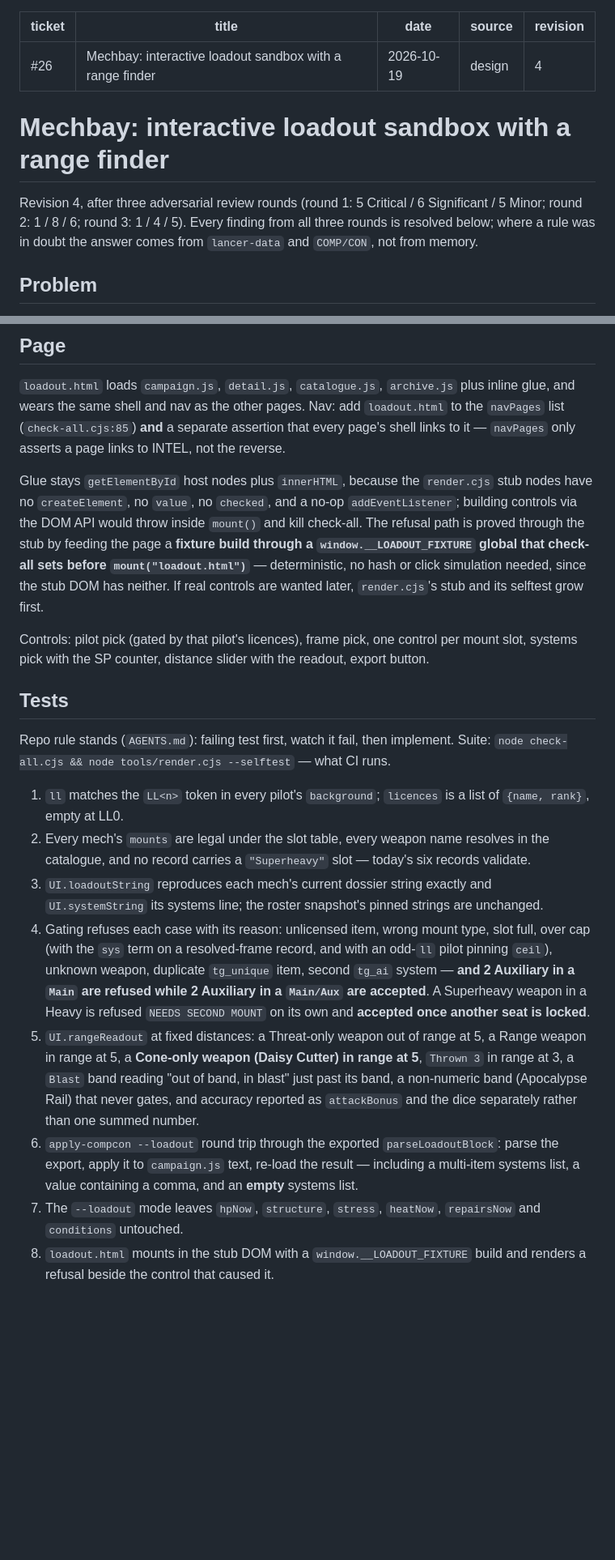
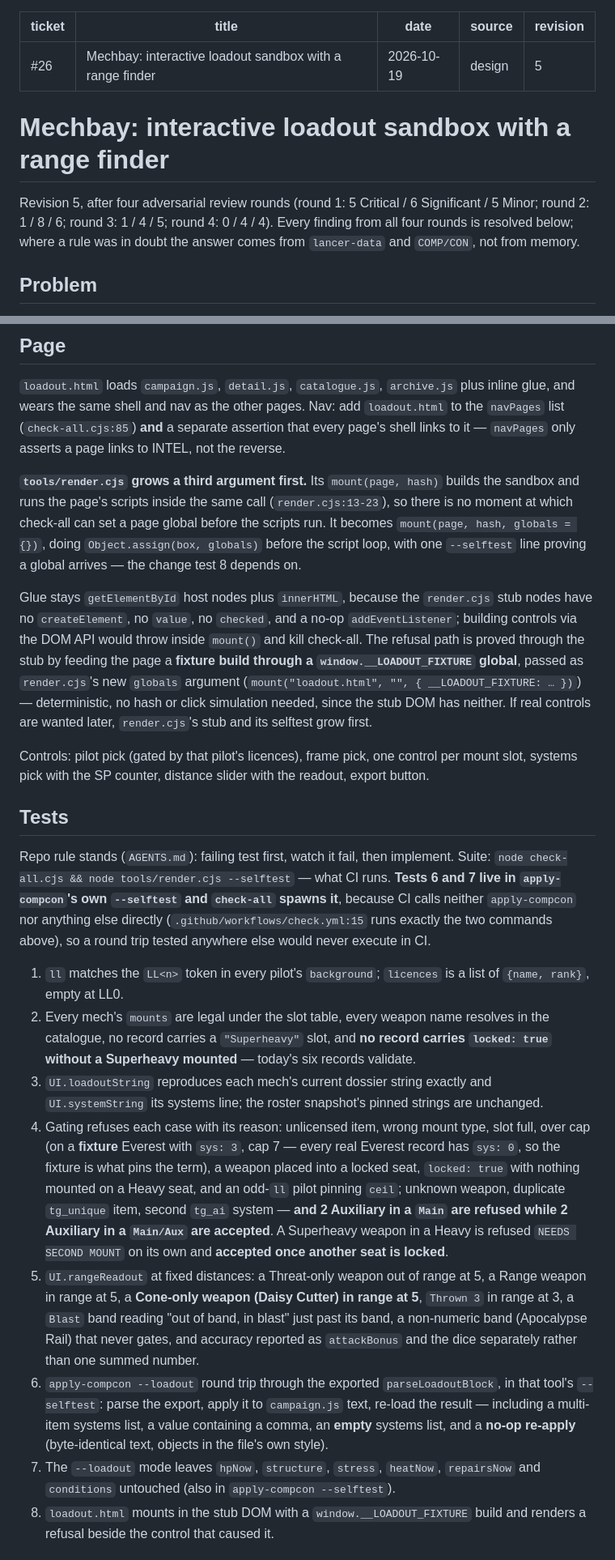
Before and after one commit to raddue/vargskel-worgs, a Markdown page: docs/plans/2026-10-19-mechbay-26-design.md, 2 parts joined by grey strips. Shown at 81% size. Rendered like a GitHub page; blank space fills up the shorter version.

Commit message:
mechbay(#26): design rev 5 after four review rounds
Round 4: 0 Critical, 4 Significant, 4 Minor (16/15/10/8 across rounds).
Rev 5 adds the seat-lock rules (empty, one per Superheavy, armed only while
it is mounted, SLOT LOCKED refusal), the render.cjs globals argument test 8
needs, tests 6-7 moved into apply-compcon --selftest because CI runs neither,
Averna's snapshot keys, the object-style no-op writer fix, the UI-load guard
in snapshotView, AMR as Accurate, and the sys fixture for test 4.

```diff
--- a/docs/plans/2026-10-19-mechbay-26-design.md
+++ b/docs/plans/2026-10-19-mechbay-26-design.md
@@ -3,14 +3,15 @@ ticket: "#26"
 title: "Mechbay: interactive loadout sandbox with a range finder"
 date: "2026-10-19"
 source: "design"
-revision: 4
+revision: 5
 ---
 
 # Mechbay: interactive loadout sandbox with a range finder
 
-Revision 4, after three adversarial review rounds (round 1: 5 Critical / 6 Significant / 5 Minor;
-round 2: 1 / 8 / 6; round 3: 1 / 4 / 5). Every finding from all three rounds is resolved below; where
-a rule was in doubt the answer comes from `lancer-data` and `COMP/CON`, not from memory.
+Revision 5, after four adversarial review rounds (round 1: 5 Critical / 6 Significant / 5 Minor;
+round 2: 1 / 8 / 6; round 3: 1 / 4 / 5; round 4: 0 / 4 / 4). Every finding from all four rounds is
+resolved below; where a rule was in doubt the answer comes from `lancer-data` and `COMP/CON`, not
+from memory.
 
 ## Problem
 
@@ -227,12 +240,19 @@ wears the same shell and nav as the other pages. Nav: add `loadout.html` to the
 (`check-all.cjs:85`) **and** a separate assertion that every page's shell links to it — `navPages`
 only asserts a page links to INTEL, not the reverse.
 
+**`tools/render.cjs` grows a third argument first.** Its `mount(page, hash)` builds the sandbox and
+runs the page's scripts inside the same call (`render.cjs:13-23`), so there is no moment at which
+check-all can set a page global before the scripts run. It becomes
+`mount(page, hash, globals = {})`, doing `Object.assign(box, globals)` before the script loop, with
+one `--selftest` line proving a global arrives — the change test 8 depends on.
+
 Glue stays `getElementById` host nodes plus `innerHTML`, because the `render.cjs` stub nodes have no
 `createElement`, no `value`, no `checked`, and a no-op `addEventListener`; building controls via the
 DOM API would throw inside `mount()` and kill check-all. The refusal path is proved through the stub
-by feeding the page a **fixture build through a `window.__LOADOUT_FIXTURE` global that check-all sets
-before `mount("loadout.html")`** — deterministic, no hash or click simulation needed, since the stub
-DOM has neither. If real controls are wanted later, `render.cjs`'s stub and its selftest grow first.
+by feeding the page a **fixture build through a `window.__LOADOUT_FIXTURE` global**, passed as
+`render.cjs`'s new `globals` argument (`mount("loadout.html", "", { __LOADOUT_FIXTURE: … })`) —
+deterministic, no hash or click simulation needed, since the stub DOM has neither. If real controls
+are wanted later, `render.cjs`'s stub and its selftest grow first.
 
 Controls: pilot pick (gated by that pilot's licences), frame pick, one control per mount slot,
 systems pick with the SP counter, distance slider with the readout, export button.
@@ -240,17 +260,23 @@ systems pick with the SP counter, distance slider with the readout, export butto
 ## Tests
 
 Repo rule stands (`AGENTS.md`): failing test first, watch it fail, then implement. Suite:
-`node check-all.cjs && node tools/render.cjs --selftest` — what CI runs.
+`node check-all.cjs && node tools/render.cjs --selftest` — what CI runs. **Tests 6 and 7 live in
+`apply-compcon`'s own `--selftest` and `check-all` spawns it**, because CI calls neither
+`apply-compcon` nor anything else directly (`.github/workflows/check.yml:15` runs exactly the two
+commands above), so a round trip tested anywhere else would never execute in CI.
 
 1. `ll` matches the `LL<n>` token in every pilot's `background`; `licences` is a list of
    `{name, rank}`, empty at LL0.
 2. Every mech's `mounts` are legal under the slot table, every weapon name resolves in the
-   catalogue, and no record carries a `"Superheavy"` slot — today's six records validate.
+   catalogue, no record carries a `"Superheavy"` slot, and **no record carries `locked: true`
+   without a Superheavy mounted** — today's six records validate.
 3. `UI.loadoutString` reproduces each mech's current dossier string exactly and `UI.systemString` its
    systems line; the roster snapshot's pinned strings are unchanged.
 4. Gating refuses each case with its reason: unlicensed item, wrong mount type, slot full, over cap
-   (with the `sys` term on a resolved-frame record, and with an odd-`ll` pilot pinning `ceil`),
-   unknown weapon, duplicate `tg_unique` item, second `tg_ai` system — **and 2 Auxiliary in a `Main`
+   (on a **fixture** Everest with `sys: 3`, cap 7 — every real Everest record has `sys: 0`, so the
+   fixture is what pins the term), a weapon placed into a locked seat, `locked: true` with nothing
+   mounted on a Heavy seat, and an odd-`ll` pilot pinning `ceil`; unknown weapon, duplicate
+   `tg_unique` item, second `tg_ai` system — **and 2 Auxiliary in a `Main`
    are refused while 2 Auxiliary in a `Main/Aux` are accepted**. A Superheavy weapon in a Heavy is
    refused `NEEDS SECOND MOUNT` on its own and **accepted once another seat is locked**.
 5. `UI.rangeReadout` at fixed distances: a Threat-only weapon out of range at 5, a Range weapon in
@@ -258,11 +284,12 @@ Repo rule stands (`AGENTS.md`): failing test first, watch it fail, then implemen
    `Blast` band reading "out of band, in blast" just past its band, a non-numeric band (Apocalypse
    Rail) that never gates, and accuracy reported as `attackBonus` and the dice separately rather
    than one summed number.
-6. `apply-compcon --loadout` round trip through the exported `parseLoadoutBlock`: parse the export,
-   apply it to `campaign.js` text, re-load the result — including a multi-item systems list, a value
-   containing a comma, and an **empty** systems list.
+6. `apply-compcon --loadout` round trip through the exported `parseLoadoutBlock`, in that tool's
+   `--selftest`: parse the export, apply it to `campaign.js` text, re-load the result — including a
+   multi-item systems list, a value containing a comma, an **empty** systems list, and a **no-op
+   re-apply** (byte-identical text, objects in the file's own style).
 7. The `--loadout` mode leaves `hpNow`, `structure`, `stress`, `heatNow`, `repairsNow` and
-   `conditions` untouched.
+   `conditions` untouched (also in `apply-compcon --selftest`).
 8. `loadout.html` mounts in the stub DOM with a `window.__LOADOUT_FIXTURE` build and renders a
    refusal beside the control that caused it.
 
```
Also changed, not shown: other parts of docs/plans/2026-10-19-mechbay-26-design.md (+19 -7 lines).
